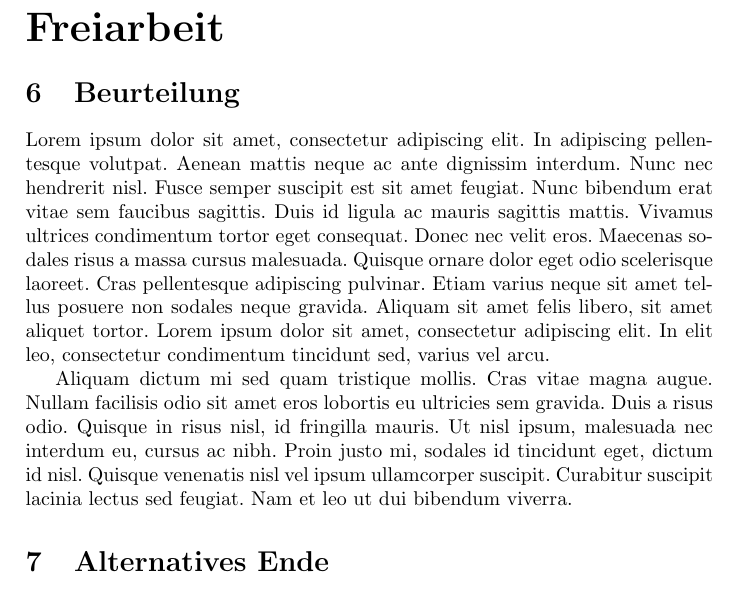
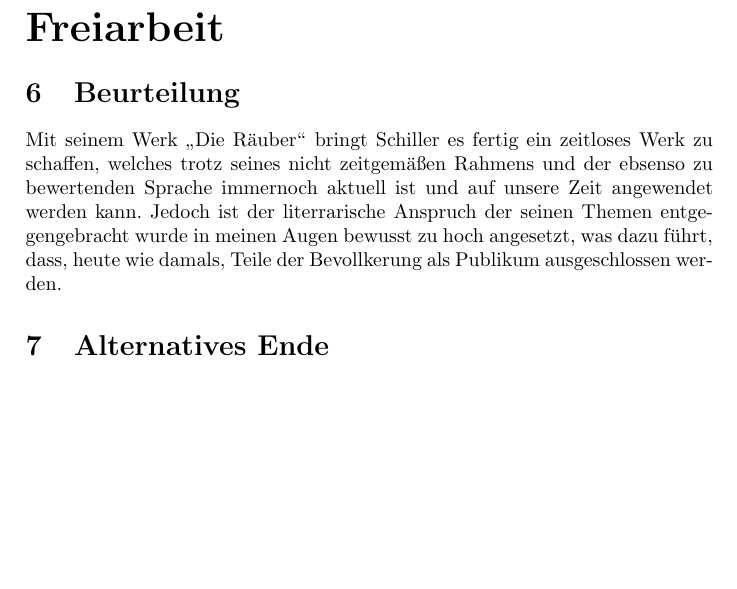
Before and after one commit to fabiomadge/DieRauber, a LaTeX document (dieRäuber.tex, which reads beurteilung.tex): part of page 7 of 9, cut so that both start at the same text, the shorter picture padded with empty space. Compiled offline with pdfLaTeX.

Commit message:
beurteilung 1.0 raw

```diff
--- a/beurteilung.tex
+++ b/beurteilung.tex
@@ -1,3 +1 @@
-Lorem ipsum dolor sit amet, consectetur adipiscing elit. In adipiscing pellentesque volutpat. Aenean mattis neque ac ante dignissim interdum. Nunc nec hendrerit nisl. Fusce semper suscipit est sit amet feugiat. Nunc bibendum erat vitae sem faucibus sagittis. Duis id ligula ac mauris sagittis mattis. Vivamus ultrices condimentum tortor eget consequat. Donec nec velit eros. Maecenas sodales risus a massa cursus malesuada. Quisque ornare dolor eget odio scelerisque laoreet. Cras pellentesque adipiscing pulvinar. Etiam varius neque sit amet tellus posuere non sodales neque gravida. Aliquam sit amet felis libero, sit amet aliquet tortor. Lorem ipsum dolor sit amet, consectetur adipiscing elit. In elit leo, consectetur condimentum tincidunt sed, varius vel arcu.
-
-Aliquam dictum mi sed quam tristique mollis. Cras vitae magna augue. Nullam facilisis odio sit amet eros lobortis eu ultricies sem gravida. Duis a risus odio. Quisque in risus nisl, id fringilla mauris. Ut nisl ipsum, malesuada nec interdum eu, cursus ac nibh. Proin justo mi, sodales id tincidunt eget, dictum id nisl. Quisque venenatis nisl vel ipsum ullamcorper suscipit. Curabitur suscipit lacinia lectus sed feugiat. Nam et leo ut dui bibendum viverra.
+Mit seinem Werk "`Die R"auber"' bringt Schiller es fertig ein zeitloses Werk zu schaffen, welches trotz seines nicht zeitgem"a"sen Rahmens und der ebsenso zu bewertenden Sprache immernoch aktuell ist und auf unsere Zeit angewendet werden kann. Jedoch ist der literrarische Anspruch der seinen Themen entgegengebracht wurde in meinen Augen bewusst zu hoch angesetzt, was dazu f"uhrt, dass,  heute wie damals, Teile der Bevo"lkerung als Publikum ausgeschlossen werden.
```
Also changed, not shown: 1 other file.
